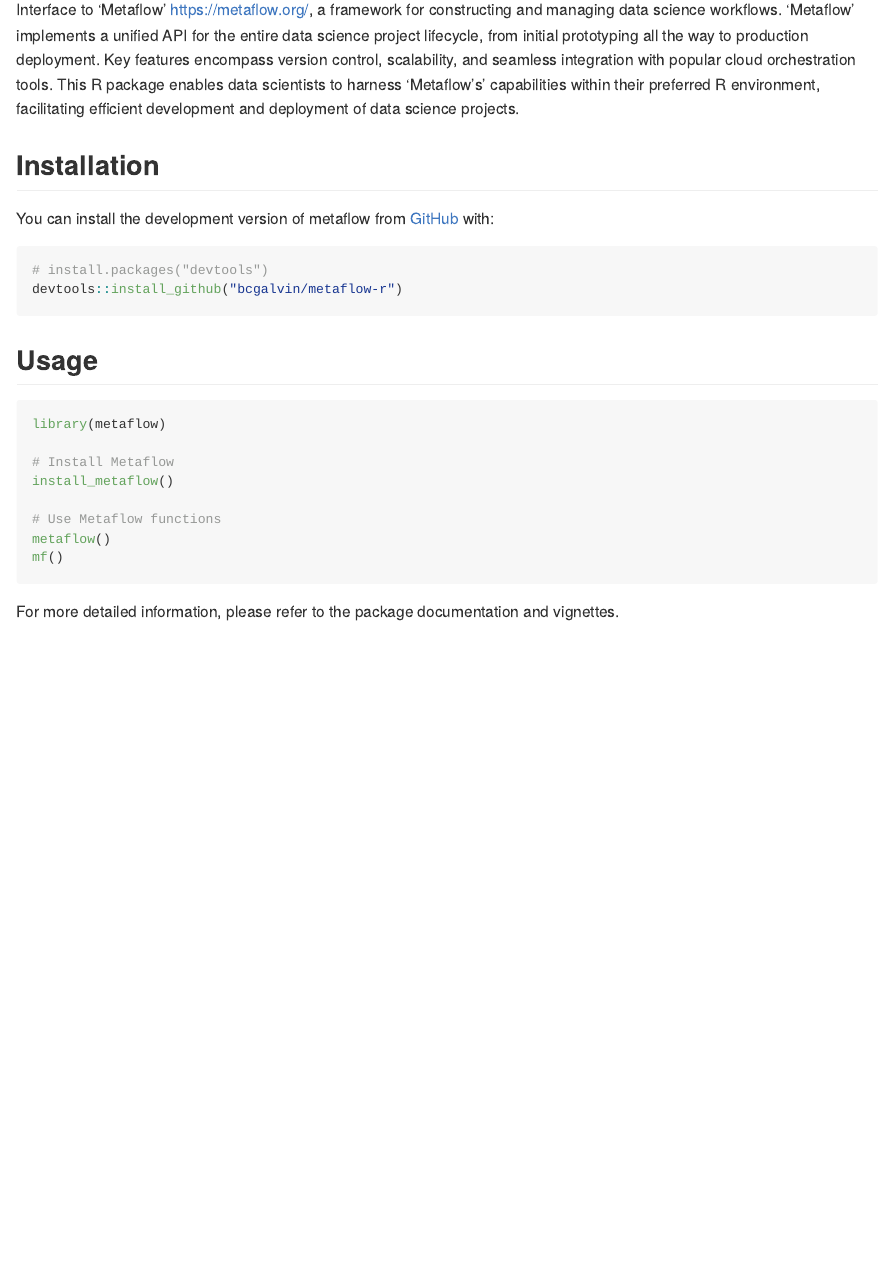
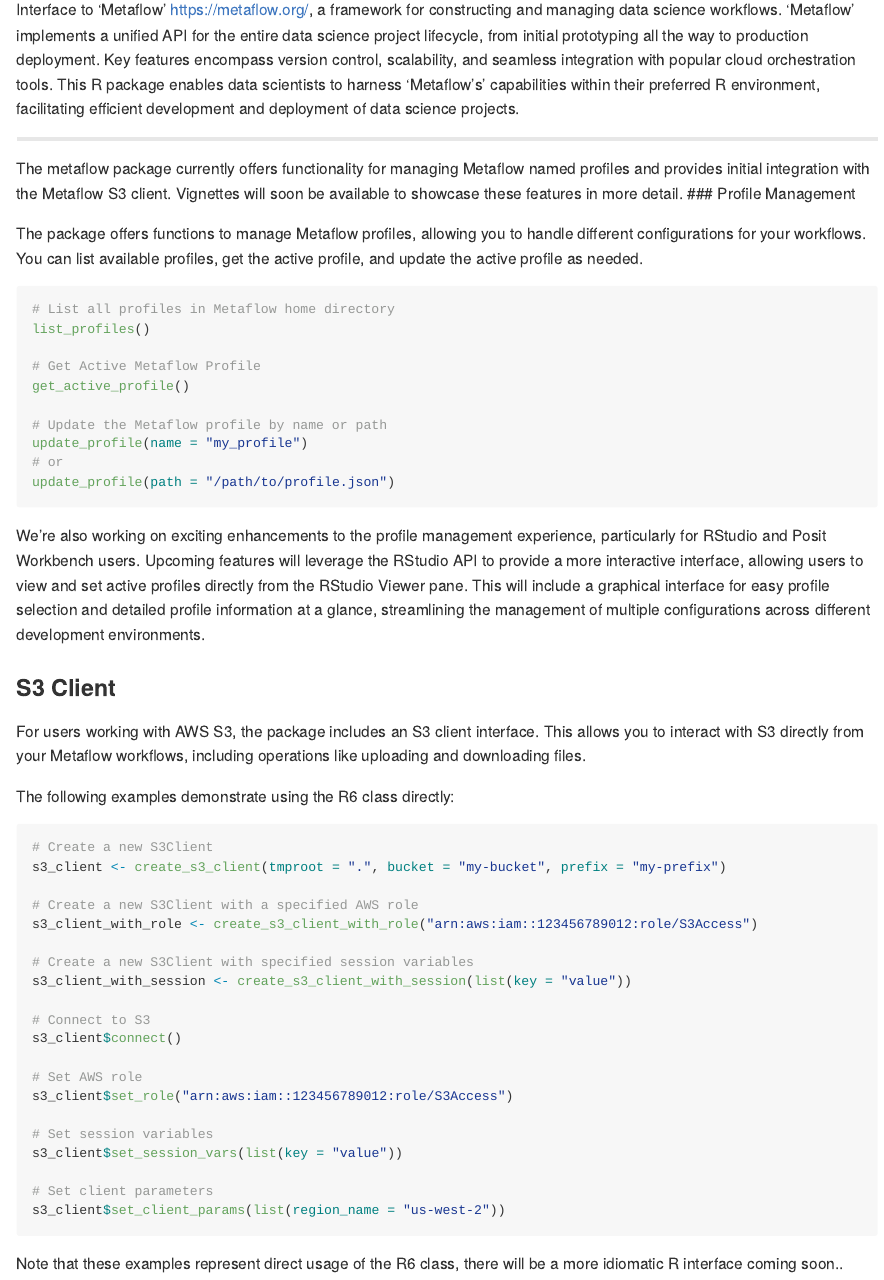
Before and after one commit to bcgalvin/metaflow-r, an R Markdown document (README.Rmd): the page in a window 1100 px wide, from 110 px down. The pictures show the output file README.md that the author committed with the source, drawn offline in the style of GitHub; badge pictures from the web are left out.

Commit message:
update man pages + build site

````diff
--- a/README.Rmd
+++ b/README.Rmd
@@ -32,26 +30,56 @@
 
 Interface to 'Metaflow' <https://metaflow.org/>, a framework for constructing and managing data science workflows. 'Metaflow' implements a unified API for the entire data science project lifecycle, from initial prototyping all the way to production deployment. Key features encompass version control, scalability, and seamless integration with popular cloud orchestration tools. This R package enables data scientists to harness 'Metaflow's' capabilities within their preferred R environment, facilitating efficient development and deployment of data science projects.
 
-## Installation
 
-You can install the development version of metaflow from [GitHub](https://github.com/bcgalvin/metaflow-r) with:
+---
 
-``` r
-# install.packages("devtools")
-devtools::install_github("bcgalvin/metaflow-r")
+The metaflow package currently offers functionality for managing Metaflow named profiles and provides initial integration with the Metaflow S3 client. Vignettes will soon be available to showcase these features in more detail.
+### Profile Management
+
+The package offers functions to manage Metaflow profiles, allowing you to handle different configurations for your workflows. You can list available profiles, get the active profile, and update the active profile as needed.
+
+```r
+# List all profiles in Metaflow home directory
+list_profiles()
+
+# Get Active Metaflow Profile
+get_active_profile()
+
+# Update the Metaflow profile by name or path
+update_profile(name = "my_profile")
+# or
+update_profile(path = "/path/to/profile.json")
 ```
 
-## Usage
+We're also working on exciting enhancements to the profile management experience, particularly for RStudio and Posit Workbench users. Upcoming features will leverage the RStudio API to provide a more interactive interface, allowing users to view and set active profiles directly from the RStudio Viewer pane. This will include a graphical interface for easy profile selection and detailed profile information at a glance, streamlining the management of multiple configurations across different development environments.
+
+### S3 Client
+
+For users working with AWS S3, the package includes an S3 client interface. This allows you to interact with S3 directly from your Metaflow workflows, including operations like uploading and downloading files.
+
+The following examples demonstrate using the R6 class directly:
 
 ```r
-library(metaflow)
+# Create a new S3Client
+s3_client <- create_s3_client(tmproot = ".", bucket = "my-bucket", prefix = "my-prefix")
 
-# Install Metaflow
-install_metaflow()
+# Create a new S3Client with a specified AWS role
+s3_client_with_role <- create_s3_client_with_role("arn:aws:iam::123456789012:role/S3Access")
 
-# Use Metaflow functions
-metaflow()
-mf()
+# Create a new S3Client with specified session variables
+s3_client_with_session <- create_s3_client_with_session(list(key = "value"))
+
+# Connect to S3
+s3_client$connect()
+
+# Set AWS role
+s3_client$set_role("arn:aws:iam::123456789012:role/S3Access")
+
+# Set session variables
+s3_client$set_session_vars(list(key = "value"))
+
+# Set client parameters
+s3_client$set_client_params(list(region_name = "us-west-2"))
 ```
 
-For more detailed information, please refer to the package documentation and vignettes.
+Note that these examples represent direct usage of the R6 class, there will be a more idiomatic R interface coming soon..
--- a/_pkgdown.yml
+++ b/_pkgdown.yml
@@ -58,3 +58,11 @@
       - get_active_profile
       - list_profiles
       - update_profile
+  - title: "Metaflow S3 Client"
+    desc: >
+      Using the Metaflow S3 Client
+    contents:
+      - "S3Client"
+      - "create_s3_client"
+      - "create_s3_client_with_role"
+      - "create_s3_client_with_session"
````
Also changed, not shown: README.md, docs/pkgdown.yml, docs/search.json, README.Rmd (2 more changed lines), 8 other files.
